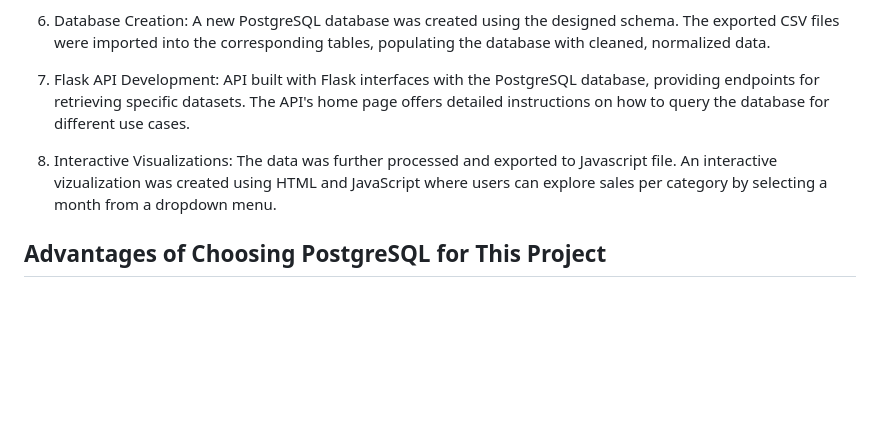
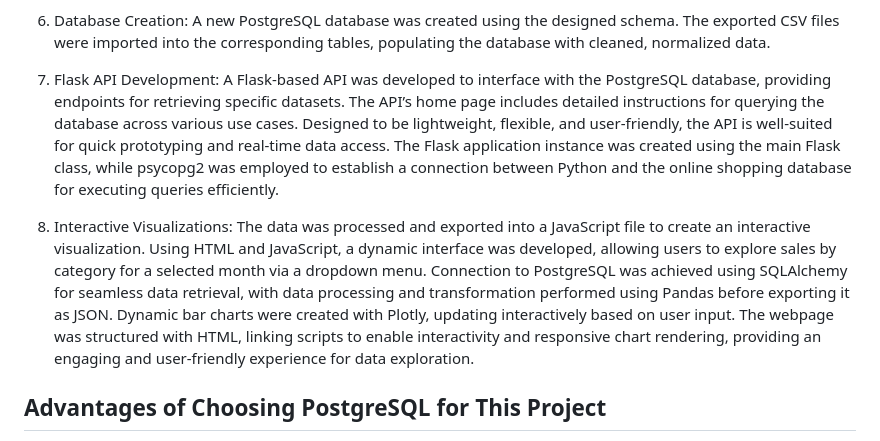
Before and after one commit to ruprekhab/online_shopping, a Markdown page: README.md, the part around the change. Rendered like a GitHub page; blank space fills up the shorter version.

```diff
--- a/README.md
+++ b/README.md
@@ -55,8 +55,8 @@ https://www.kaggle.com/datasets/jacksondivakarr/online-shopping-dataset
 5. Database Schema Design: The database schema was designed using QuickDBD for relational datsbase design. Primary keys were assigned to uniquely identify each record in a table, while foreign keys were established to define relationships between tables.
 6. Database Creation: A new PostgreSQL database was created using the designed schema.
 The exported CSV files were imported into the corresponding tables, populating the database with cleaned, normalized data.
-7. Flask API Development: API built with Flask interfaces with the PostgreSQL database, providing endpoints for retrieving specific datasets. The API's home page offers detailed instructions on how to query the database for different use cases.
-8. Interactive Visualizations: The data was further processed and exported to Javascript file. An interactive vizualization was created using HTML and JavaScript where users can explore sales per category by selecting a month from a dropdown menu.
+7. Flask API Development: A Flask-based API was developed to interface with the PostgreSQL database, providing endpoints for retrieving specific datasets. The API’s home page includes detailed instructions for querying the database across various use cases. Designed to be lightweight, flexible, and user-friendly, the API is well-suited for quick prototyping and real-time data access. The Flask application instance was created using the main Flask class, while psycopg2 was employed to establish a connection between Python and the online shopping database for executing queries efficiently.
+8. Interactive Visualizations: The data was processed and exported into a JavaScript file to create an interactive visualization. Using HTML and JavaScript, a dynamic interface was developed, allowing users to explore sales by category for a selected month via a dropdown menu. Connection to PostgreSQL was achieved using SQLAlchemy for seamless data retrieval, with data processing and transformation performed using Pandas before exporting it as JSON. Dynamic bar charts were created with Plotly, updating interactively based on user input. The webpage was structured with HTML, linking scripts to enable interactivity and responsive chart rendering, providing an engaging and user-friendly experience for data exploration.
 
 
 ## Advantages of Choosing PostgreSQL for This Project
```
